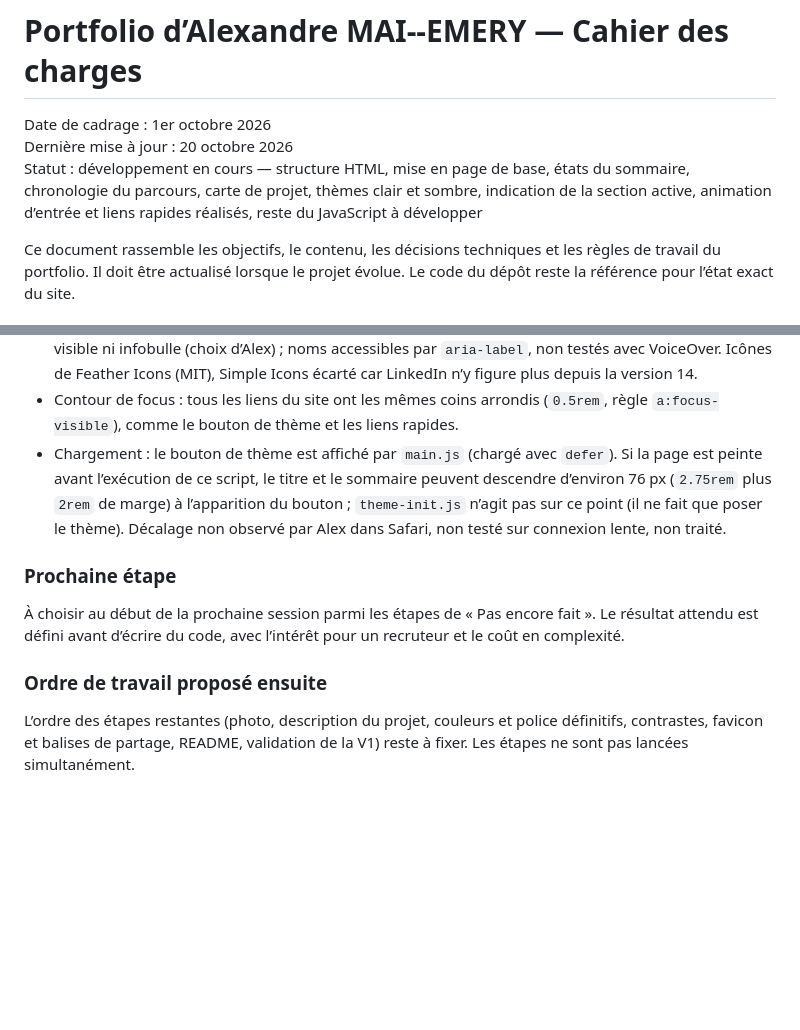
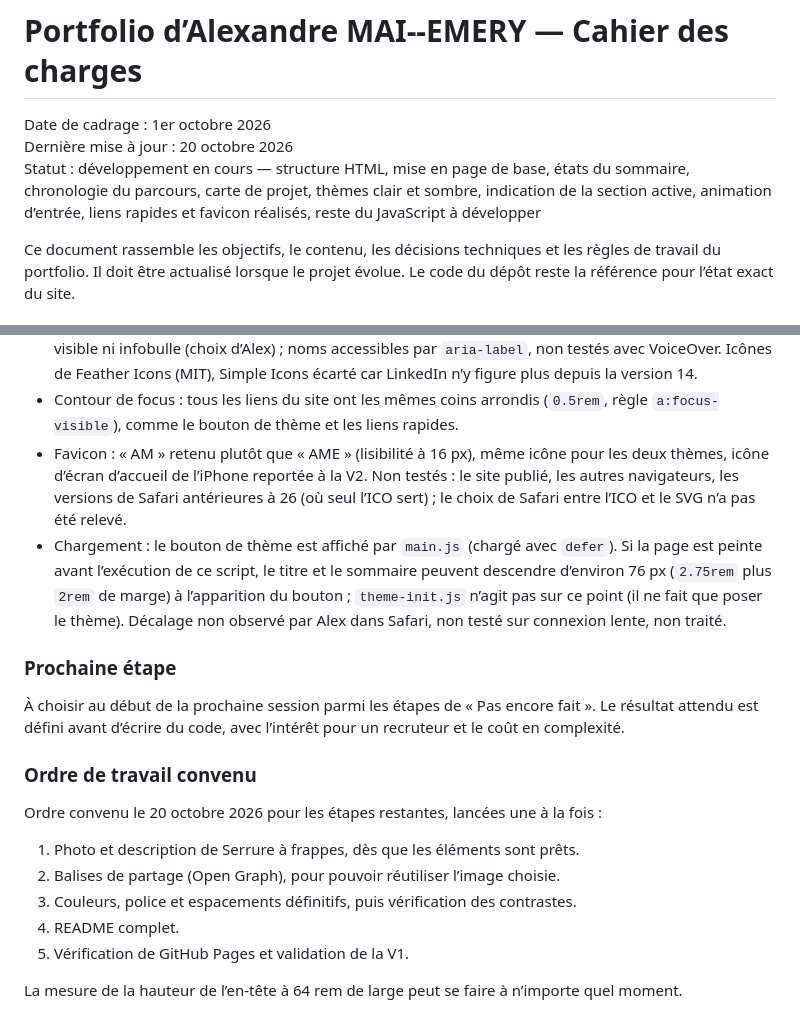
Before and after one commit to alexandremaiemery/alexandremaiemery.github.io, a Markdown page: docs/cahier-des-charges.md, 2 parts joined by grey strips. Rendered like a GitHub page; blank space fills up the shorter version.

```diff
--- a/docs/cahier-des-charges.md
+++ b/docs/cahier-des-charges.md
@@ -2,7 +2,7 @@
 
 Date de cadrage : 1er octobre 2026
 Dernière mise à jour : 20 octobre 2026
-Statut : développement en cours — structure HTML, mise en page de base, états du sommaire, chronologie du parcours, carte de projet, thèmes clair et sombre, indication de la section active, animation d’entrée et liens rapides réalisés, reste du JavaScript à développer
+Statut : développement en cours — structure HTML, mise en page de base, états du sommaire, chronologie du parcours, carte de projet, thèmes clair et sombre, indication de la section active, animation d’entrée, liens rapides et favicon réalisés, reste du JavaScript à développer
 
 Ce document rassemble les objectifs, le contenu, les décisions techniques
 et les règles de travail du portfolio. Il doit être actualisé lorsque
@@ -862,6 +899,11 @@ Elles reprennent mes règles générales de travail.
 - Contour de focus : tous les liens du site ont les mêmes coins arrondis
   (`0.5rem`, règle `a:focus-visible`), comme le bouton de thème et les
   liens rapides.
+- Favicon : « AM » retenu plutôt que « AME » (lisibilité à 16 px), même
+  icône pour les deux thèmes, icône d’écran d’accueil de l’iPhone reportée à
+  la V2. Non testés : le site publié, les autres navigateurs, les versions
+  de Safari antérieures à 26 (où seul l’ICO sert) ; le choix de Safari entre
+  l’ICO et le SVG n’a pas été relevé.
 - Chargement : le bouton de thème est affiché par `main.js` (chargé avec
   `defer`). Si la page est peinte avant l’exécution de ce script, le titre
   et le sommaire peuvent descendre d’environ 76 px (`2.75rem` plus `2rem`
@@ -875,9 +917,19 @@ Elles reprennent mes règles générales de travail.
 encore fait ». Le résultat attendu est défini avant d’écrire du code, avec
 l’intérêt pour un recruteur et le coût en complexité.
 
-### Ordre de travail proposé ensuite
+### Ordre de travail convenu
 
-L’ordre des étapes restantes (photo, description du projet, couleurs et
-police définitifs, contrastes, favicon et balises de partage, README,
-validation de la V1) reste à fixer. Les étapes ne sont pas lancées
-simultanément.
+Ordre convenu le 20 octobre 2026 pour les étapes restantes, lancées une à
+la fois :
+
+1. Photo et description de Serrure à frappes, dès que les éléments sont
+   prêts.
+2. Balises de partage (Open Graph), pour pouvoir réutiliser l’image
+   choisie.
+3. Couleurs, police et espacements définitifs, puis vérification des
+   contrastes.
+4. README complet.
+5. Vérification de GitHub Pages et validation de la V1.
+
+La mesure de la hauteur de l’en-tête à 64 rem de large peut se faire à
+n’importe quel moment.
```
Also changed, not shown: other parts of docs/cahier-des-charges.md (+44 -7 lines).
